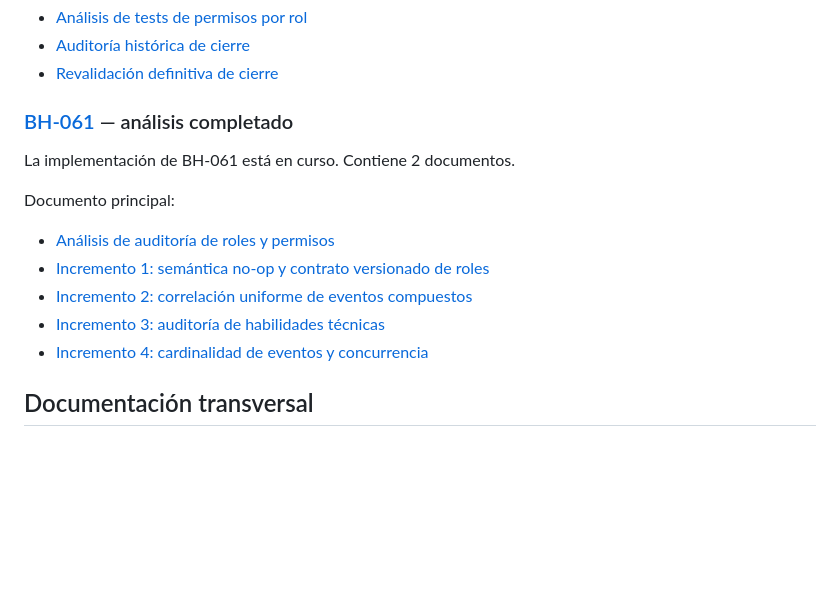
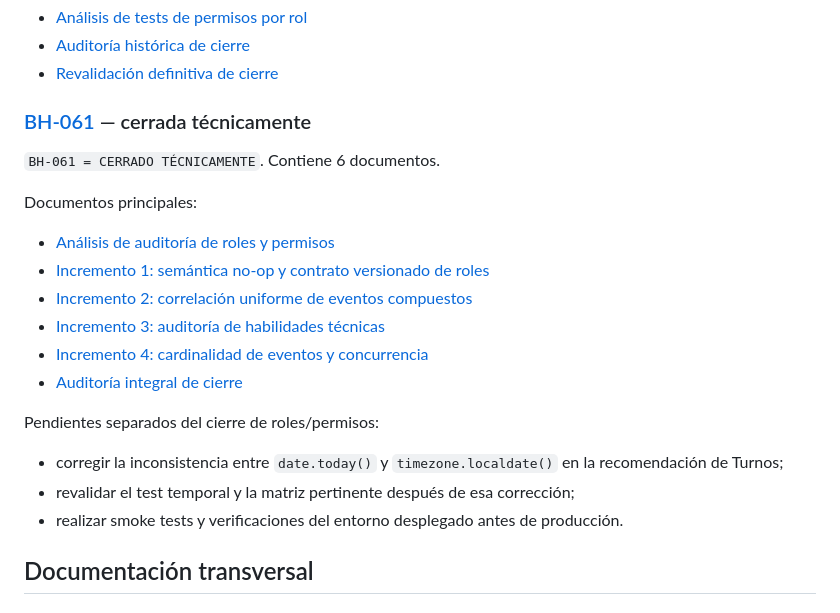
Before and after one commit to Aldo-1803/Trabajo-Final, a Markdown page: documentacion/README.md, the part around the change. Drawn GitHub-style; blank space fills up the shorter version.

Commit message:
docs(bh-061): registrar cierre tecnico

```diff
--- a/documentacion/README.md
+++ b/documentacion/README.md
@@ -79,17 +79,26 @@ Documentos principales:
 - [Auditoría histórica de cierre](BH-060/AUDITORIA_CIERRE_BH060.md)
 - [Revalidación definitiva de cierre](BH-060/REVALIDACION_CIERRE_BH060.md)
 
-### [BH-061](BH-061/) — análisis completado
+### [BH-061](BH-061/) — cerrada técnicamente
 
-La implementación de BH-061 está en curso. Contiene 2 documentos.
+`BH-061 = CERRADO TÉCNICAMENTE`. Contiene 6 documentos.
 
-Documento principal:
+Documentos principales:
 
 - [Análisis de auditoría de roles y permisos](BH-061/ANALISIS_BH061_AUDITORIA_ROLES_PERMISOS.md)
 - [Incremento 1: semántica no-op y contrato versionado de roles](BH-061/IMPLEMENTACION_BH061_1_CONTRATO_ROLES.md)
 - [Incremento 2: correlación uniforme de eventos compuestos](BH-061/IMPLEMENTACION_BH061_2_CORRELACION_EVENTOS.md)
 - [Incremento 3: auditoría de habilidades técnicas](BH-061/IMPLEMENTACION_BH061_3_AUDITORIA_HABILIDADES.md)
 - [Incremento 4: cardinalidad de eventos y concurrencia](BH-061/IMPLEMENTACION_BH061_4_CARDINALIDAD_CONCURRENCIA.md)
+- [Auditoría integral de cierre](BH-061/AUDITORIA_CIERRE_BH061.md)
+
+Pendientes separados del cierre de roles/permisos:
+
+- corregir la inconsistencia entre `date.today()` y `timezone.localdate()` en
+  la recomendación de Turnos;
+- revalidar el test temporal y la matriz pertinente después de esa corrección;
+- realizar smoke tests y verificaciones del entorno desplegado antes de
+  producción.
 
 ## Documentación transversal
 
```
Also changed, not shown: documentacion/BH-061/AUDITORIA_CIERRE_BH061.md (added, +299 -0 lines).
